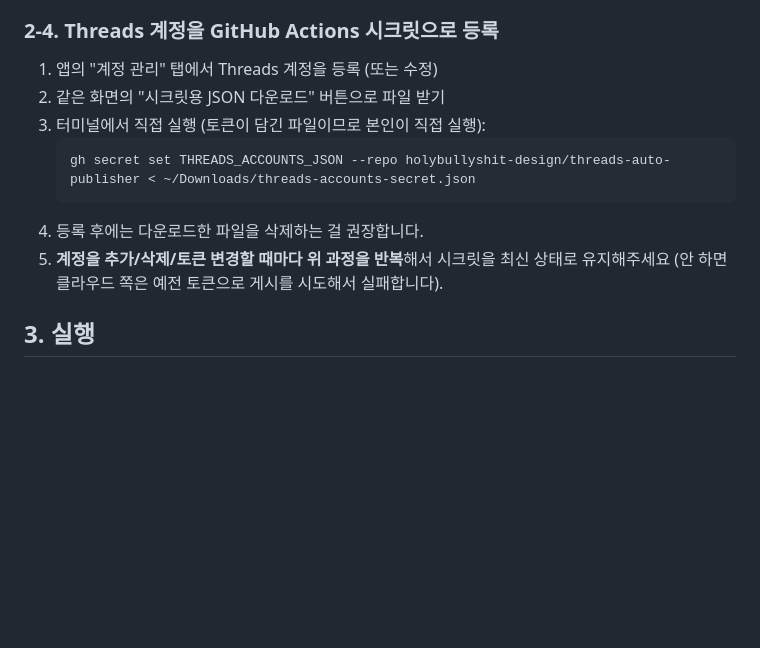
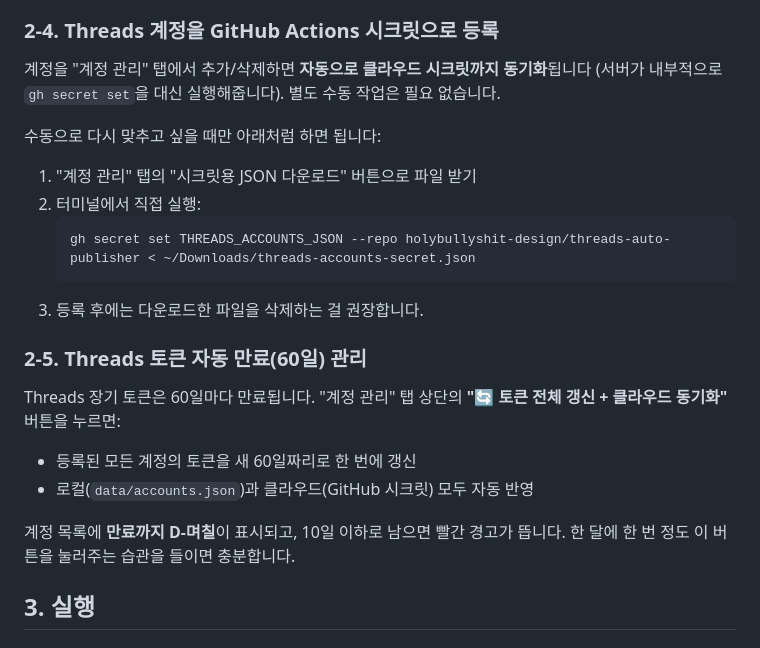
Before and after one commit to holybullyshit-design/threads-auto-publisher, a Markdown page: README.md, the part around the change. GitHub-like rendering; blank space fills up the shorter version.

Commit message:
docs: 토큰 자동 갱신/클라우드 자동 동기화 안내로 README 업데이트

````diff
--- a/README.md
+++ b/README.md
@@ -68,15 +68,25 @@ Read/write 권한을 준 Fine-grained PAT( https://github.com/settings/personal-
 으로 교체해도 됩니다.
 
 ### 2-4. Threads 계정을 GitHub Actions 시크릿으로 등록
-1. 앱의 "계정 관리" 탭에서 Threads 계정을 등록 (또는 수정)
-2. 같은 화면의 "시크릿용 JSON 다운로드" 버튼으로 파일 받기
-3. 터미널에서 직접 실행 (토큰이 담긴 파일이므로 본인이 직접 실행):
+계정을 "계정 관리" 탭에서 추가/삭제하면 **자동으로 클라우드 시크릿까지 동기화**됩니다
+(서버가 내부적으로 `gh secret set`을 대신 실행해줍니다). 별도 수동 작업은 필요 없습니다.
+
+수동으로 다시 맞추고 싶을 때만 아래처럼 하면 됩니다:
+1. "계정 관리" 탭의 "시크릿용 JSON 다운로드" 버튼으로 파일 받기
+2. 터미널에서 직접 실행:
    ```bash
    gh secret set THREADS_ACCOUNTS_JSON --repo holybullyshit-design/threads-auto-publisher < ~/Downloads/threads-accounts-secret.json
    ```
-4. 등록 후에는 다운로드한 파일을 삭제하는 걸 권장합니다.
-5. **계정을 추가/삭제/토큰 변경할 때마다 위 과정을 반복**해서 시크릿을 최신 상태로 유지해주세요
-   (안 하면 클라우드 쪽은 예전 토큰으로 게시를 시도해서 실패합니다).
+3. 등록 후에는 다운로드한 파일을 삭제하는 걸 권장합니다.
+
+### 2-5. Threads 토큰 자동 만료(60일) 관리
+Threads 장기 토큰은 60일마다 만료됩니다. "계정 관리" 탭 상단의
+**"🔄 토큰 전체 갱신 + 클라우드 동기화"** 버튼을 누르면:
+- 등록된 모든 계정의 토큰을 새 60일짜리로 한 번에 갱신
+- 로컬(`data/accounts.json`)과 클라우드(GitHub 시크릿) 모두 자동 반영
+
+계정 목록에 **만료까지 D-며칠**이 표시되고, 10일 이하로 남으면 빨간 경고가 뜹니다.
+한 달에 한 번 정도 이 버튼을 눌러주는 습관을 들이면 충분합니다.
 
 ## 3. 실행
 
````
